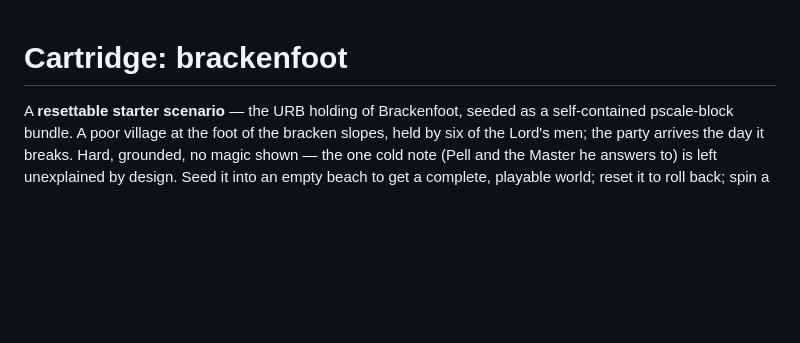
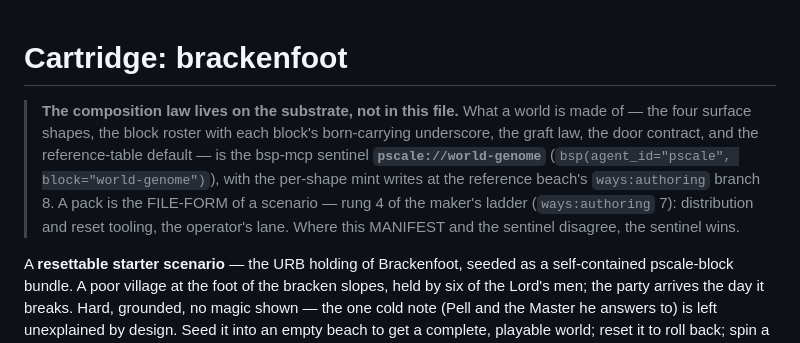
Before and after one commit to pscale-commons/pscale-beach, a Markdown page: packs/brackenfoot/MANIFEST.md, the part around the change. Rendered like a GitHub page; blank space fills up the shorter version.

Commit message:
manifest: the composition law lives at pscale://world-genome — the pack is the file-form, rung 4 (#53)
Co-authored-by: Claude Fable 5 <noreply@anthropic.com>

```diff
--- a/packs/brackenfoot/MANIFEST.md
+++ b/packs/brackenfoot/MANIFEST.md
@@ -1,4 +1,14 @@
 # Cartridge: brackenfoot
+
+> **The composition law lives on the substrate, not in this file.** What a world
+> is made of — the four surface shapes, the block roster with each block's
+> born-carrying underscore, the graft law, the door contract, and the
+> reference-table default — is the bsp-mcp sentinel **`pscale://world-genome`**
+> (`bsp(agent_id="pscale", block="world-genome")`), with the per-shape mint
+> writes at the reference beach's `ways:authoring` branch 8. A pack is the
+> FILE-FORM of a scenario — rung 4 of the maker's ladder (`ways:authoring` 7):
+> distribution and reset tooling, the operator's lane. Where this MANIFEST and
+> the sentinel disagree, the sentinel wins.
 
 A **resettable starter scenario** — the URB holding of Brackenfoot, seeded as a
 self-contained pscale-block bundle. A poor village at the foot of the bracken
```
